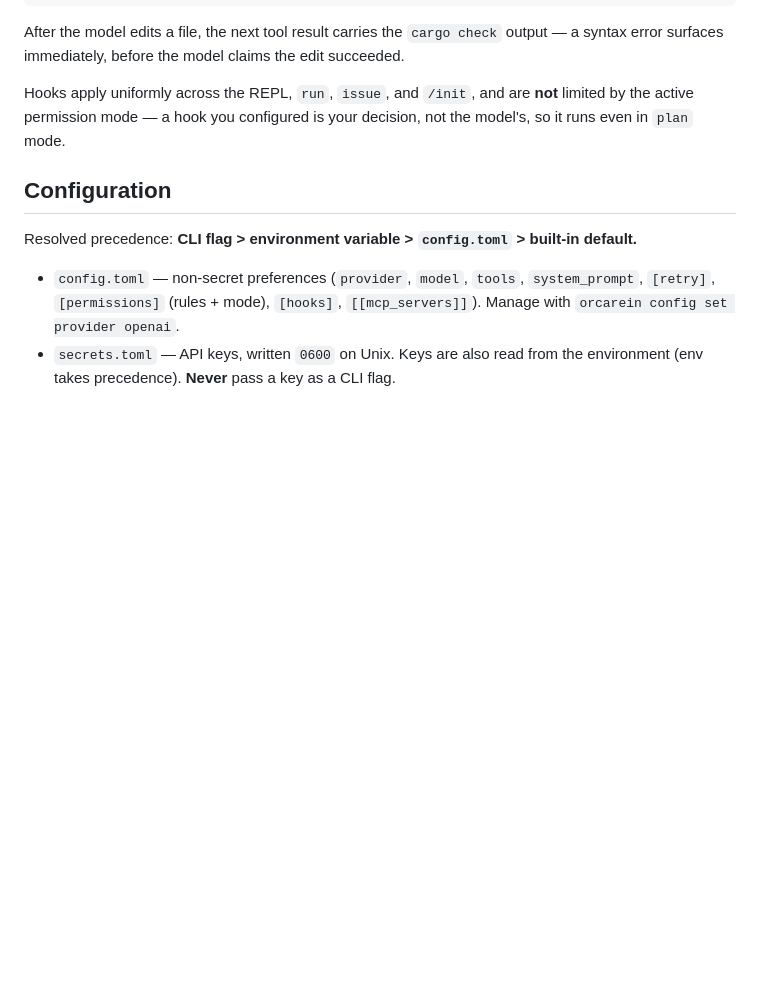
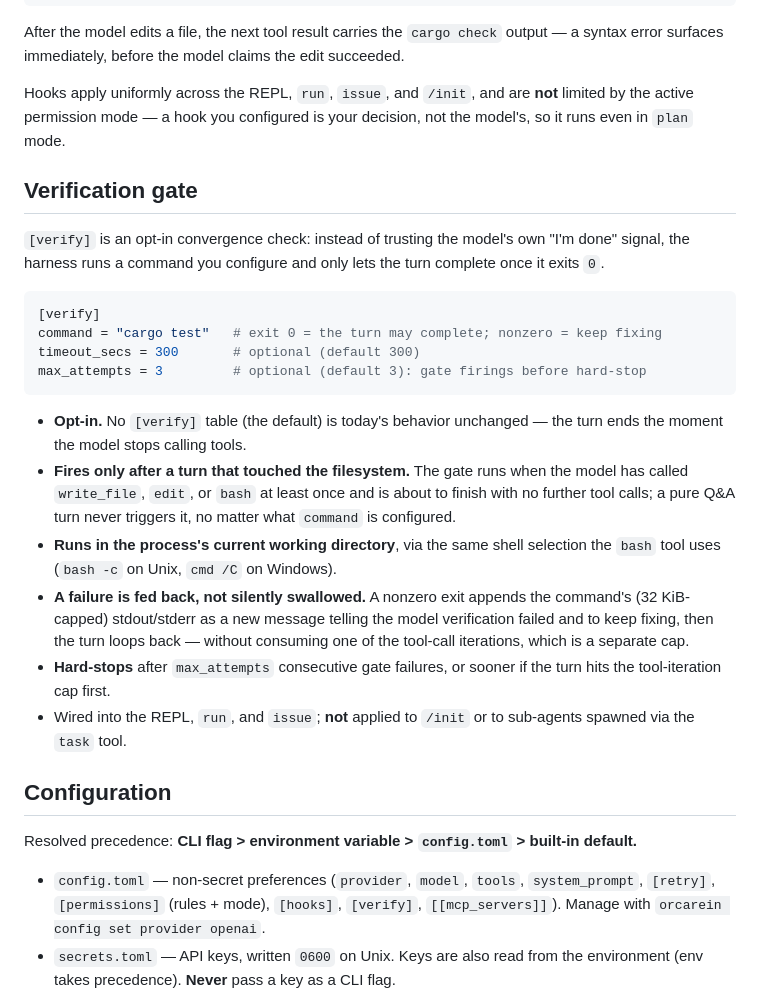
Before and after one commit to NickChuCode/orcarein, a Markdown page: README.md, the part around the change. GitHub-like rendering; blank space fills up the shorter version.

Commit message:
docs: document the [verify] verification gate
Co-authored-by: Claude Opus 4.8 <noreply@anthropic.com>

````diff
--- a/README.md
+++ b/README.md
@@ -324,13 +324,44 @@ Hooks apply uniformly across the REPL, `run`, `issue`, and `/init`, and are
 **not** limited by the active permission mode — a hook you configured is your
 decision, not the model's, so it runs even in `plan` mode.
 
+## Verification gate
+
+`[verify]` is an opt-in convergence check: instead of trusting the model's own
+"I'm done" signal, the harness runs a command you configure and only lets the
+turn complete once it exits `0`.
+
+```toml
+[verify]
+command = "cargo test"   # exit 0 = the turn may complete; nonzero = keep fixing
+timeout_secs = 300       # optional (default 300)
+max_attempts = 3         # optional (default 3): gate firings before hard-stop
+```
+
+- **Opt-in.** No `[verify]` table (the default) is today's behavior unchanged —
+  the turn ends the moment the model stops calling tools.
+- **Fires only after a turn that touched the filesystem.** The gate runs when
+  the model has called `write_file`, `edit`, or `bash` at least once and is
+  about to finish with no further tool calls; a pure Q&A turn never triggers
+  it, no matter what `command` is configured.
+- **Runs in the process's current working directory**, via the same shell
+  selection the `bash` tool uses (`bash -c` on Unix, `cmd /C` on Windows).
+- **A failure is fed back, not silently swallowed.** A nonzero exit appends
+  the command's (32 KiB-capped) stdout/stderr as a new message telling the
+  model verification failed and to keep fixing, then the turn loops back —
+  without consuming one of the tool-call iterations, which is a separate
+  cap.
+- **Hard-stops** after `max_attempts` consecutive gate failures, or sooner if
+  the turn hits the tool-iteration cap first.
+- Wired into the REPL, `run`, and `issue`; **not** applied to `/init` or to
+  sub-agents spawned via the `task` tool.
+
 ## Configuration
 
 Resolved precedence: **CLI flag > environment variable > `config.toml` > built-in default.**
 
 - `config.toml` — non-secret preferences (`provider`, `model`, `tools`,
   `system_prompt`, `[retry]`, `[permissions]` (rules + mode), `[hooks]`,
-  `[[mcp_servers]]`). Manage with `orcarein config set provider openai`.
+  `[verify]`, `[[mcp_servers]]`). Manage with `orcarein config set provider openai`.
 - `secrets.toml` — API keys, written `0600` on Unix. Keys are also read from the
   environment (env takes precedence). **Never** pass a key as a CLI flag.
 
````
Also changed, not shown: CHANGELOG.md (+7 -0 lines).
